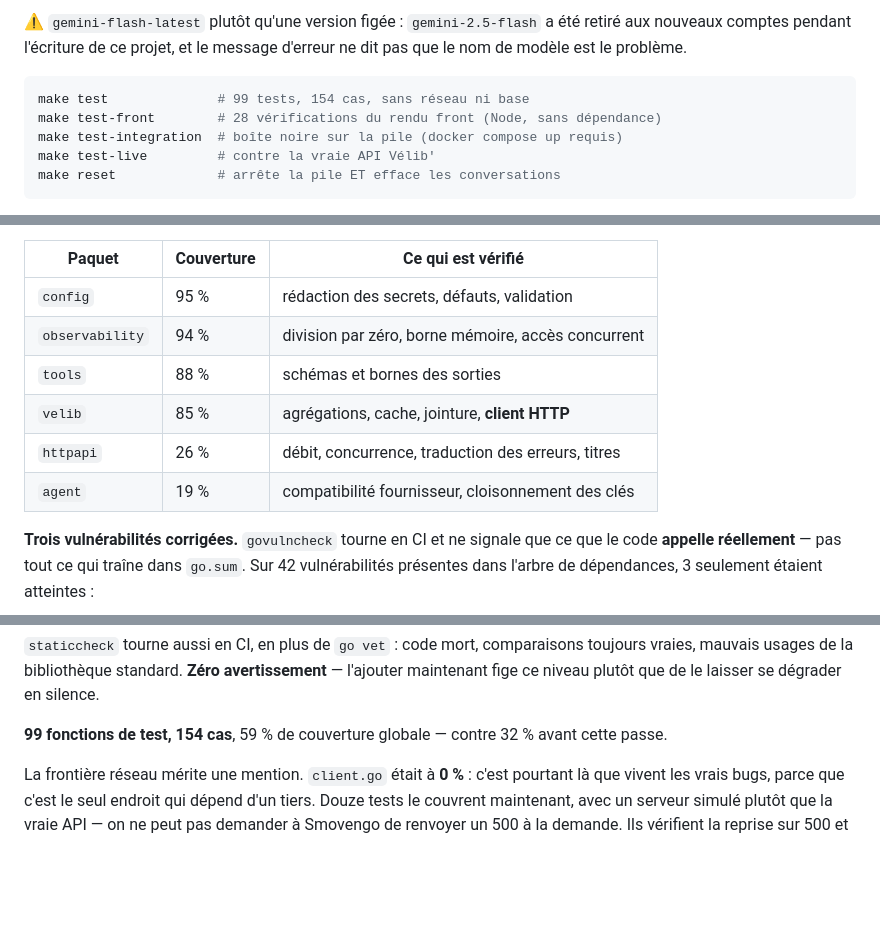
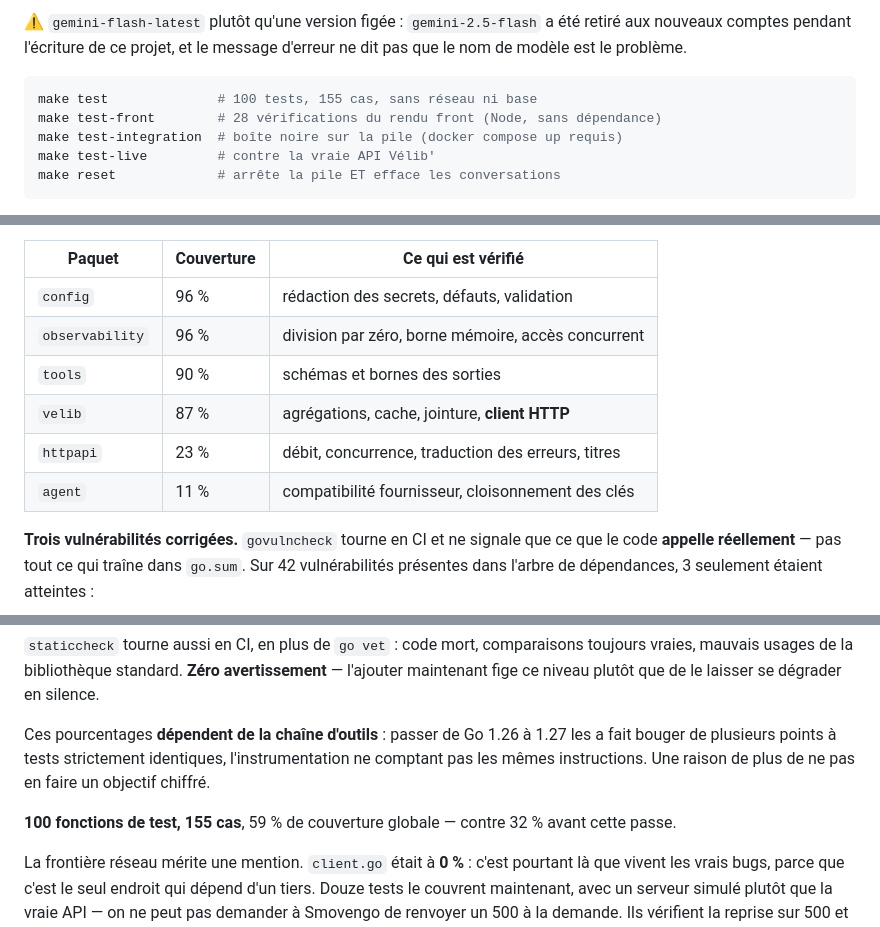
Before and after one commit to DeadlyChirp/velib-agent, a Markdown page: README.md, 3 parts joined by grey strips. GitHub-like rendering; blank space fills up the shorter version.

Commit message:
Chiffres realignes, et une lecon sur les pourcentages de couverture
Le verificateur de coherence a fait son travail des sa premiere derive reelle :
la montee en Go 1.27 a fait bouger les couvertures de plusieurs points A TESTS
STRICTEMENT IDENTIQUES, l'instrumentation ne comptant pas les memes
instructions. httpapi 26 -> 23, agent 19 -> 11, velib 85 -> 87.

C'est une raison de plus de ne pas faire d'un pourcentage de couverture un
objectif chiffre, et c'est desormais ecrit dans le README.

Chiffres realignes partout : 100 fonctions de test, 155 cas.

Note de methode : j'ai pousse le commit precedent avec une documentation
incoherente parce que j'avais ecrit « python coherence_doc.py | tail -2 && git
commit ». Le tube fait que le code de retour est celui de tail, jamais celui du
script. Le garde-fou etait la, je l'avais desactive sans le vouloir en voulant
juste raccourcir la sortie.

Co-Authored-By: Claude Opus 5 <noreply@anthropic.com>

````diff
--- a/README.md
+++ b/README.md
@@ -55,7 +55,7 @@ retiré aux nouveaux comptes pendant l'écriture de ce projet, et le message
 d'erreur ne dit pas que le nom de modèle est le problème.
 
 ```bash
-make test              # 99 tests, 154 cas, sans réseau ni base
+make test              # 100 tests, 155 cas, sans réseau ni base
 make test-front        # 28 vérifications du rendu front (Node, sans dépendance)
 make test-integration  # boîte noire sur la pile (docker compose up requis)
 make test-live         # contre la vraie API Vélib'
@@ -341,12 +341,12 @@ les conversations d'Alice.
 
 | Paquet | Couverture | Ce qui est vérifié |
 |---|---|---|
-| `config` | 95 % | rédaction des secrets, défauts, validation |
-| `observability` | 94 % | division par zéro, borne mémoire, accès concurrent |
-| `tools` | 88 % | schémas et bornes des sorties |
-| `velib` | 85 % | agrégations, cache, jointure, **client HTTP** |
-| `httpapi` | 26 % | débit, concurrence, traduction des erreurs, titres |
-| `agent` | 19 % | compatibilité fournisseur, cloisonnement des clés |
+| `config` | 96 % | rédaction des secrets, défauts, validation |
+| `observability` | 96 % | division par zéro, borne mémoire, accès concurrent |
+| `tools` | 90 % | schémas et bornes des sorties |
+| `velib` | 87 % | agrégations, cache, jointure, **client HTTP** |
+| `httpapi` | 23 % | débit, concurrence, traduction des erreurs, titres |
+| `agent` | 11 % | compatibilité fournisseur, cloisonnement des clés |
 
 **Trois vulnérabilités corrigées.** `govulncheck` tourne en CI et ne signale que
 ce que le code **appelle réellement** — pas tout ce qui traîne dans `go.sum`.
@@ -371,7 +371,12 @@ toujours vraies, mauvais usages de la bibliothèque standard. **Zéro
 avertissement** — l'ajouter maintenant fige ce niveau plutôt que de le laisser
 se dégrader en silence.
 
-**99 fonctions de test, 154 cas**, 59 % de couverture globale — contre 32 %
+Ces pourcentages **dépendent de la chaîne d'outils** : passer de Go 1.26 à 1.27
+les a fait bouger de plusieurs points à tests strictement identiques,
+l'instrumentation ne comptant pas les mêmes instructions. Une raison de plus de
+ne pas en faire un objectif chiffré.
+
+**100 fonctions de test, 155 cas**, 59 % de couverture globale — contre 32 %
 avant cette passe.
 
 La frontière réseau mérite une mention. `client.go` était à **0 %** : c'est
````
Also changed, not shown: other parts of README.md (+1 -1 lines), NOTES.md (+1 -1 lines).
